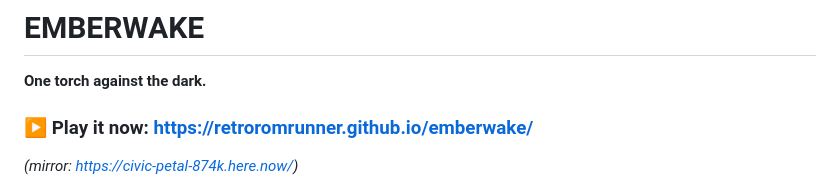
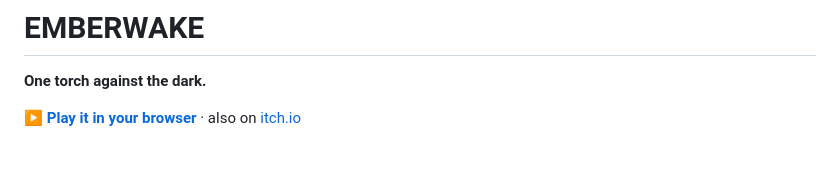
Before and after one commit to retroromrunner/emberwake, a Markdown page: README.md, the part around one of its changes. GitHub-like rendering; blank space fills up the shorter version.

```diff
--- a/README.md
+++ b/README.md
@@ -2,6 +2,5 @@
 
 **One torch against the dark.**
 
-### ▶ Play it now: https://retroromrunner.github.io/emberwake/
-*(mirror: https://civic-petal-874k.here.now/)*
+▶ **[Play it in your browser](https://retroromrunner.github.io/emberwake/)** · also on [itch.io](https://retroromrunner.itch.io/emberwake)
 
```
Also changed, not shown: other parts of README.md (+42 -31 lines), media/bonfire.png (added), media/gameplay.png, media/title.png, 4 other files.
